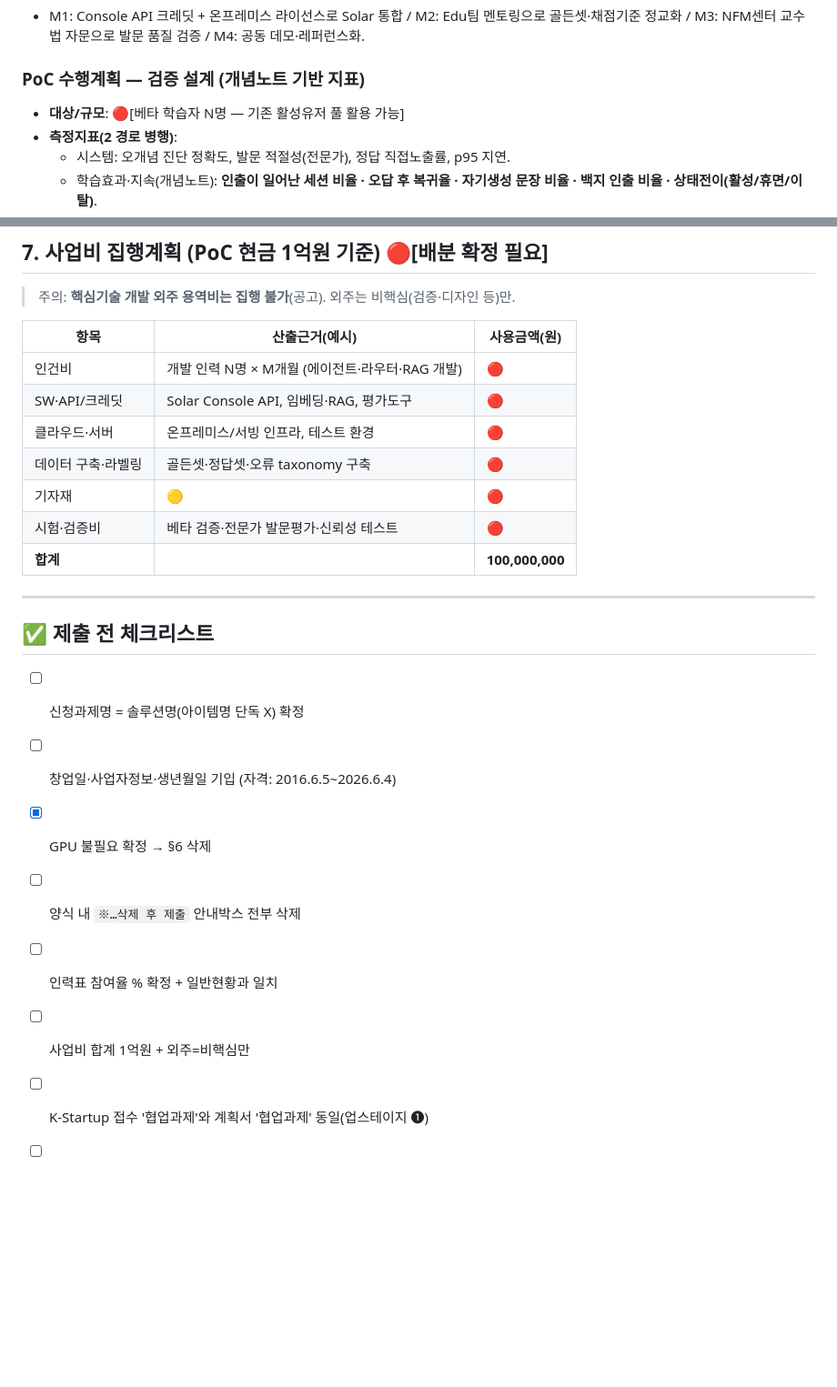
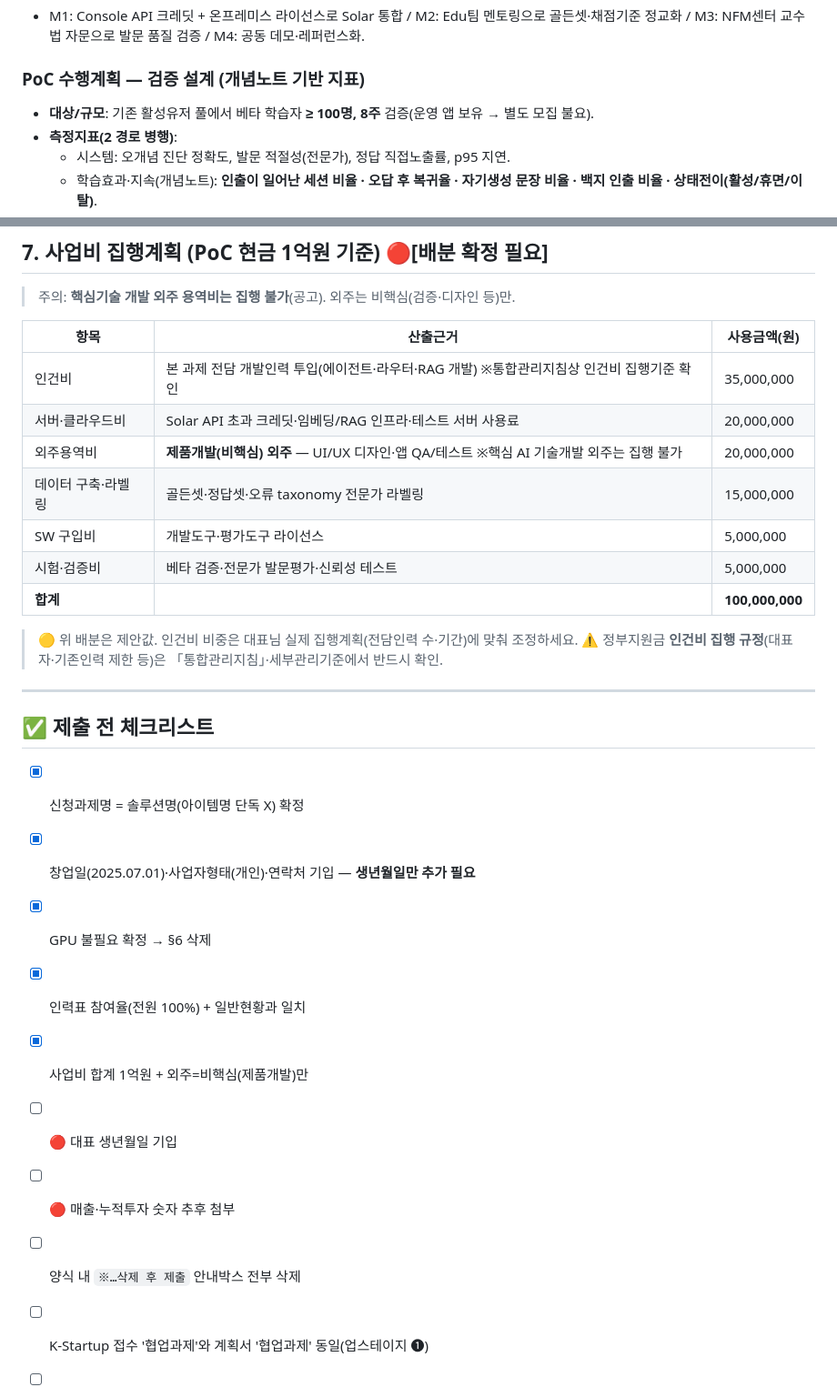
Before and after one commit to chanjoonglee-cell/ReelsMaking, a Markdown page: proposal/03_사업계획서_초안.md, 2 parts joined by grey strips. Shown at 91% size. GitHub-like rendering; blank space fills up the shorter version.

```diff
--- a/proposal/03_사업계획서_초안.md
+++ b/proposal/03_사업계획서_초안.md
@@ -132,7 +147,7 @@
 - M1: Console API 크레딧 + 온프레미스 라이선스로 Solar 통합 / M2: Edu팀 멘토링으로 골든셋·채점기준 정교화 / M3: NFM센터 교수법 자문으로 발문 품질 검증 / M4: 공동 데모·레퍼런스화.
 
 ### PoC 수행계획 — 검증 설계 (개념노트 기반 지표)
-- **대상/규모**: 🔴[베타 학습자 N명 — 기존 활성유저 풀 활용 가능]
+- **대상/규모**: 기존 활성유저 풀에서 베타 학습자 **≥ 100명, 8주** 검증(운영 앱 보유 → 별도 모집 불요).
 - **측정지표(2 경로 병행)**:
   - 시스템: 오개념 진단 정확도, 발문 적절성(전문가), 정답 직접노출률, p95 지연.
   - 학습효과·지속(개념노트): **인출이 일어난 세션 비율 · 오답 후 복귀율 · 자기생성 문장 비율 · 백지 인출 비율 · 상태전이(활성/휴면/이탈)**.
@@ -177,24 +192,29 @@
 
 > 주의: **핵심기술 개발 외주 용역비는 집행 불가**(공고). 외주는 비핵심(검증·디자인 등)만.
 
-| 항목 | 산출근거(예시) | 사용금액(원) |
+| 항목 | 산출근거 | 사용금액(원) |
 |---|---|---|
-| 인건비 | 개발 인력 N명 × M개월 (에이전트·라우터·RAG 개발) | 🔴 |
-| SW·API/크레딧 | Solar Console API, 임베딩·RAG, 평가도구 | 🔴 |
-| 클라우드·서버 | 온프레미스/서빙 인프라, 테스트 환경 | 🔴 |
-| 데이터 구축·라벨링 | 골든셋·정답셋·오류 taxonomy 구축 | 🔴 |
-| 기자재 | 🟡 | 🔴 |
-| 시험·검증비 | 베타 검증·전문가 발문평가·신뢰성 테스트 | 🔴 |
+| 인건비 | 본 과제 전담 개발인력 투입(에이전트·라우터·RAG 개발) ※통합관리지침상 인건비 집행기준 확인 | 35,000,000 |
+| 서버·클라우드비 | Solar API 초과 크레딧·임베딩/RAG 인프라·테스트 서버 사용료 | 20,000,000 |
+| 외주용역비 | **제품개발(비핵심) 외주** — UI/UX 디자인·앱 QA/테스트 ※핵심 AI 기술개발 외주는 집행 불가 | 20,000,000 |
+| 데이터 구축·라벨링 | 골든셋·정답셋·오류 taxonomy 전문가 라벨링 | 15,000,000 |
+| SW 구입비 | 개발도구·평가도구 라이선스 | 5,000,000 |
+| 시험·검증비 | 베타 검증·전문가 발문평가·신뢰성 테스트 | 5,000,000 |
 | **합계** | | **100,000,000** |
+
+> 🟡 위 배분은 제안값. 인건비 비중은 대표님 실제 집행계획(전담인력 수·기간)에 맞춰 조정하세요.
+> ⚠️ 정부지원금 **인건비 집행 규정**(대표자·기존인력 제한 등)은 「통합관리지침」·세부관리기준에서 반드시 확인.
 
 ---
 
 ## ✅ 제출 전 체크리스트
-- [ ] 신청과제명 = 솔루션명(아이템명 단독 X) 확정
-- [ ] 창업일·사업자정보·생년월일 기입 (자격: 2016.6.5~2026.6.4)
+- [x] 신청과제명 = 솔루션명(아이템명 단독 X) 확정
+- [x] 창업일(2025.07.01)·사업자형태(개인)·연락처 기입 — **생년월일만 추가 필요**
 - [x] GPU 불필요 확정 → §6 삭제
+- [x] 인력표 참여율(전원 100%) + 일반현황과 일치
+- [x] 사업비 합계 1억원 + 외주=비핵심(제품개발)만
+- [ ] 🔴 대표 생년월일 기입
+- [ ] 🔴 매출·누적투자 숫자 추후 첨부
 - [ ] 양식 내 `※…삭제 후 제출` 안내박스 전부 삭제
-- [ ] 인력표 참여율 % 확정 + 일반현황과 일치
-- [ ] 사업비 합계 1억원 + 외주=비핵심만
 - [ ] K-Startup 접수 '협업과제'와 계획서 '협업과제' 동일(업스테이지 ❶)
 - [ ] PDF/용량 30MB 이하, '제출완료' 클릭, 마감 6/24 15:00
```
Also changed, not shown: other parts of proposal/03_사업계획서_초안.md (+27 -12 lines).
